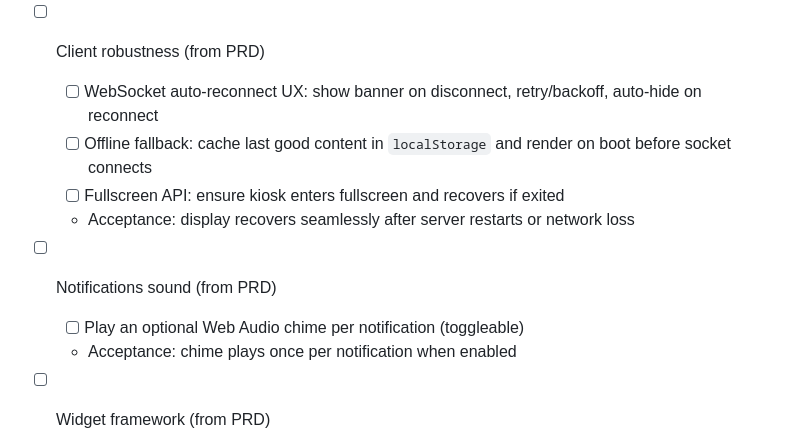
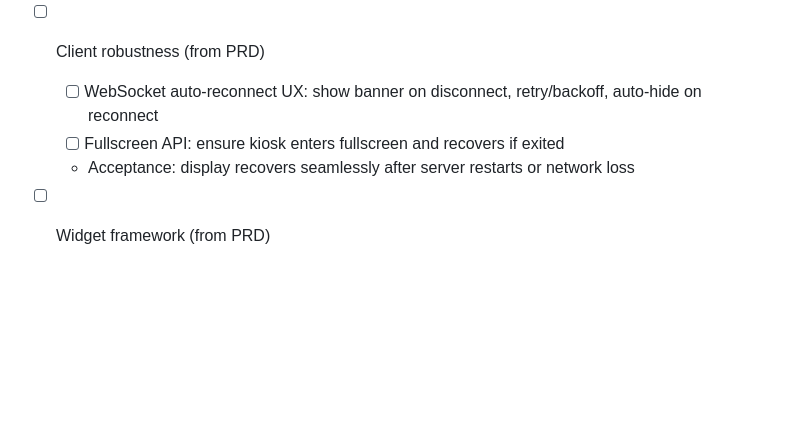
Before and after one commit to ewilderj/hdisplay, a Markdown page: TODO.md, the part around the change. GitHub-like rendering; blank space fills up the shorter version.

Commit message:
refactor(docs): remove offline fallback and notification sound tasks from TODO

```diff
--- a/TODO.md
+++ b/TODO.md
@@ -14,13 +14,10 @@ Concise, prioritized tasks to harden the server, improve DX, and ship user-facin
 
 - [ ] Client robustness (from PRD)
   - [ ] WebSocket auto-reconnect UX: show banner on disconnect, retry/backoff, auto-hide on reconnect
-  - [ ] Offline fallback: cache last good content in `localStorage` and render on boot before socket connects
   - [ ] Fullscreen API: ensure kiosk enters fullscreen and recovers if exited
   - Acceptance: display recovers seamlessly after server restarts or network loss
 
-- [ ] Notifications sound (from PRD)
-  - [ ] Play an optional Web Audio chime per notification (toggleable)
-  - Acceptance: chime plays once per notification when enabled
+
 
 - [ ] Widget framework (from PRD)
   - [ ] Define a lightweight widget container + lifecycle
```
Also changed, not shown: PRD.md (+0 -2 lines).
